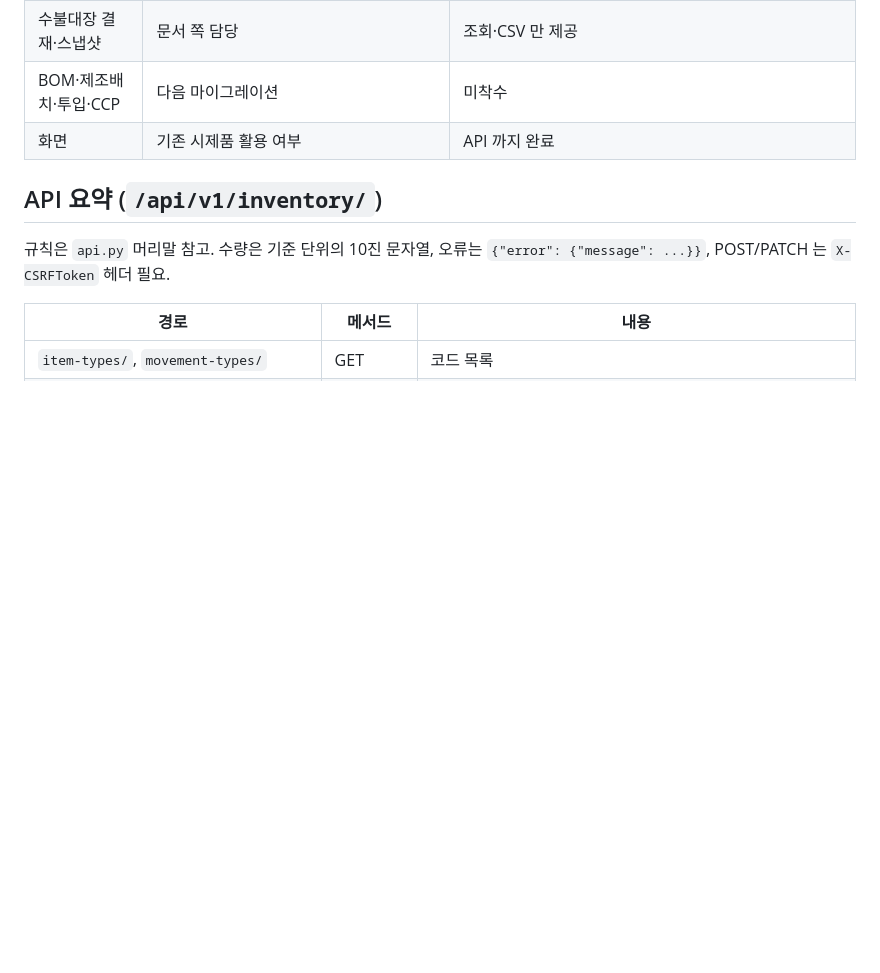
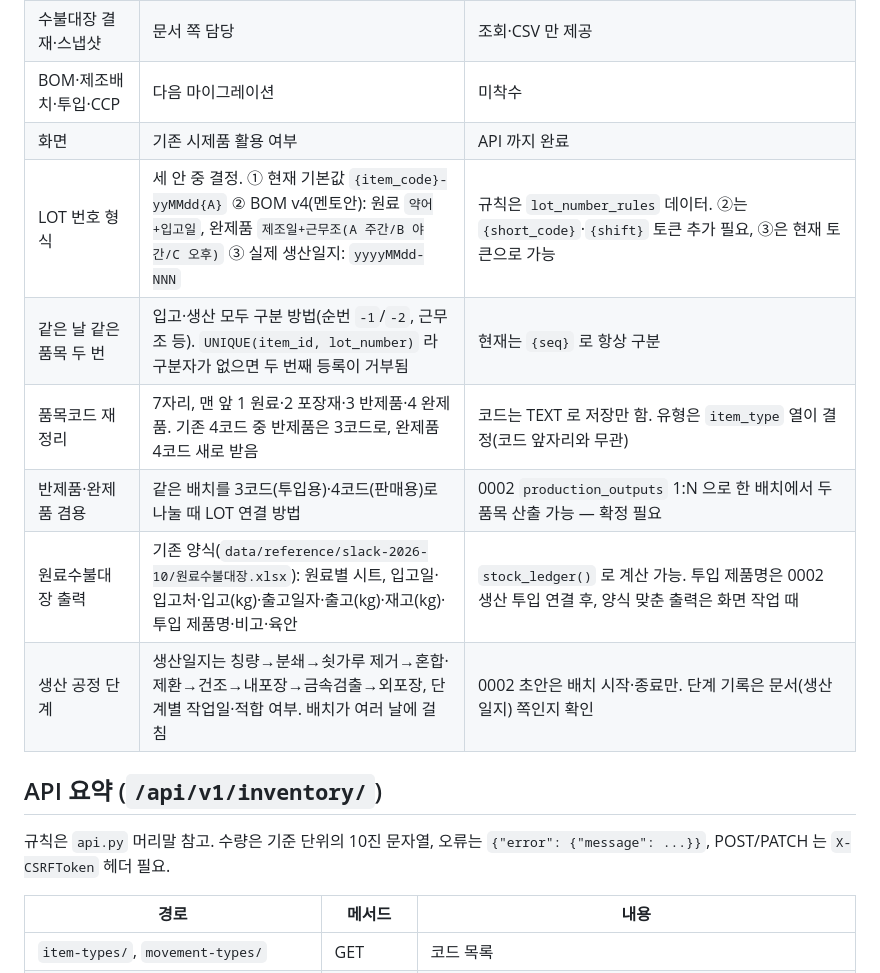
Before and after one commit to hwan20202/HACCP_Managing_Service, a Markdown page: docs/inventory-decisions.md, the part around the change. Rendered like a GitHub page; blank space fills up the shorter version.

Commit message:
docs: 슬랙 자료 검토 결과를 수불 결정 대기 항목에 추가

```diff
--- a/docs/inventory-decisions.md
+++ b/docs/inventory-decisions.md
@@ -61,6 +61,12 @@
 | 수불대장 결재·스냅샷 | 문서 쪽 담당 | 조회·CSV 만 제공 |
 | BOM·제조배치·투입·CCP | 다음 마이그레이션 | 미착수 |
 | 화면 | 기존 시제품 활용 여부 | API 까지 완료 |
+| LOT 번호 형식 | 세 안 중 결정. ① 현재 기본값 `{item_code}-yyMMdd{A}` ② BOM v4(멘토안): 원료 `약어+입고일`, 완제품 `제조일+근무조(A 주간/B 야간/C 오후)` ③ 실제 생산일지: `yyyyMMdd-NNN` | 규칙은 `lot_number_rules` 데이터. ②는 `{short_code}`·`{shift}` 토큰 추가 필요, ③은 현재 토큰으로 가능 |
+| 같은 날 같은 품목 두 번 | 입고·생산 모두 구분 방법(순번 `-1`/`-2`, 근무조 등). `UNIQUE(item_id, lot_number)` 라 구분자가 없으면 두 번째 등록이 거부됨 | 현재는 `{seq}` 로 항상 구분 |
+| 품목코드 재정리 | 7자리, 맨 앞 1 원료·2 포장재·3 반제품·4 완제품. 기존 4코드 중 반제품은 3코드로, 완제품 4코드 새로 받음 | 코드는 TEXT 로 저장만 함. 유형은 `item_type` 열이 결정(코드 앞자리와 무관) |
+| 반제품·완제품 겸용 | 같은 배치를 3코드(투입용)·4코드(판매용)로 나눌 때 LOT 연결 방법 | 0002 `production_outputs` 1:N 으로 한 배치에서 두 품목 산출 가능 — 확정 필요 |
+| 원료수불대장 출력 | 기존 양식(`data/reference/slack-2026-10/원료수불대장.xlsx`): 원료별 시트, 입고일·입고처·입고(kg)·출고일자·출고(kg)·재고(kg)·투입 제품명·비고·육안 | `stock_ledger()` 로 계산 가능. 투입 제품명은 0002 생산 투입 연결 후, 양식 맞춘 출력은 화면 작업 때 |
+| 생산 공정 단계 | 생산일지는 칭량→분쇄→쇳가루 제거→혼합·제환→건조→내포장→금속검출→외포장, 단계별 작업일·적합 여부. 배치가 여러 날에 걸침 | 0002 초안은 배치 시작·종료만. 단계 기록은 문서(생산일지) 쪽인지 확인 |
 
 ## API 요약 (`/api/v1/inventory/`)
 
```
